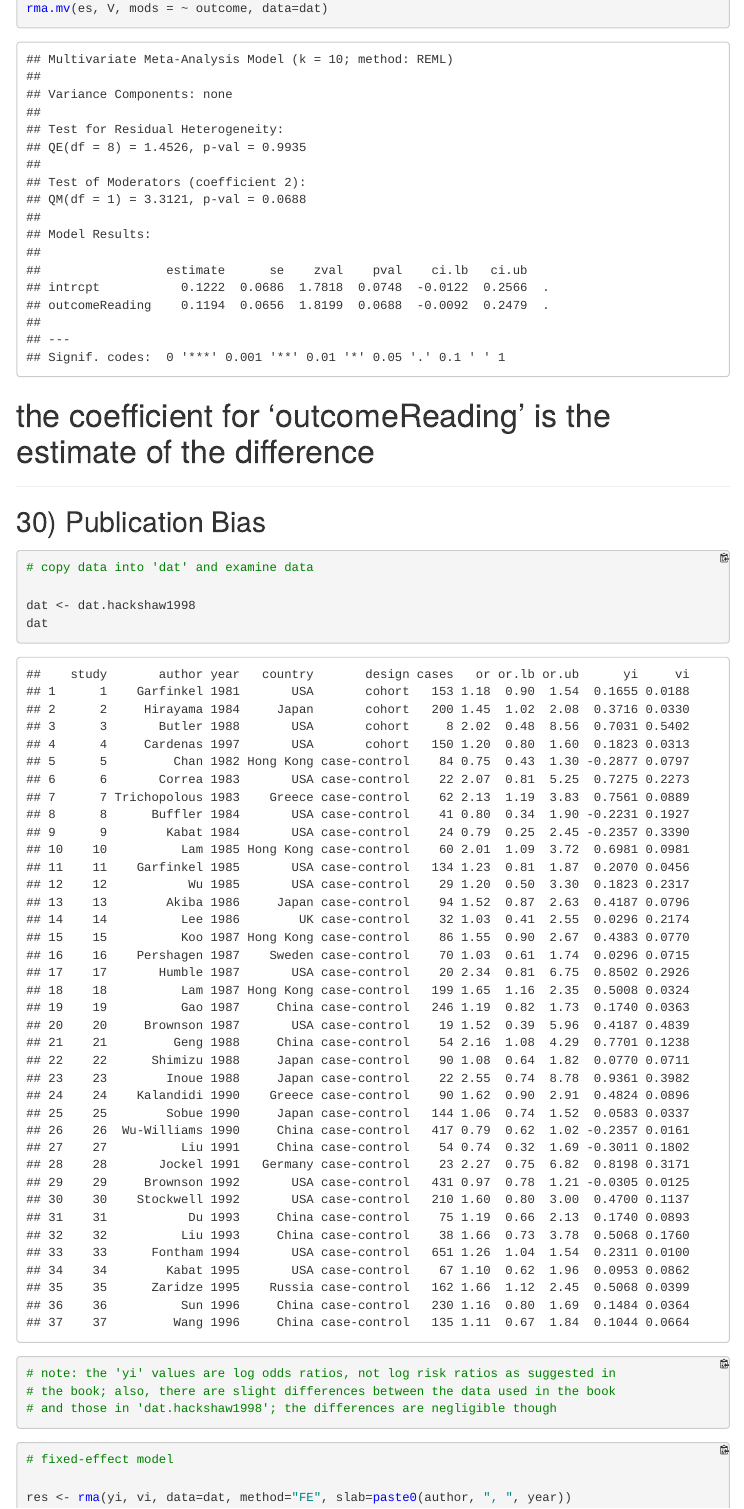
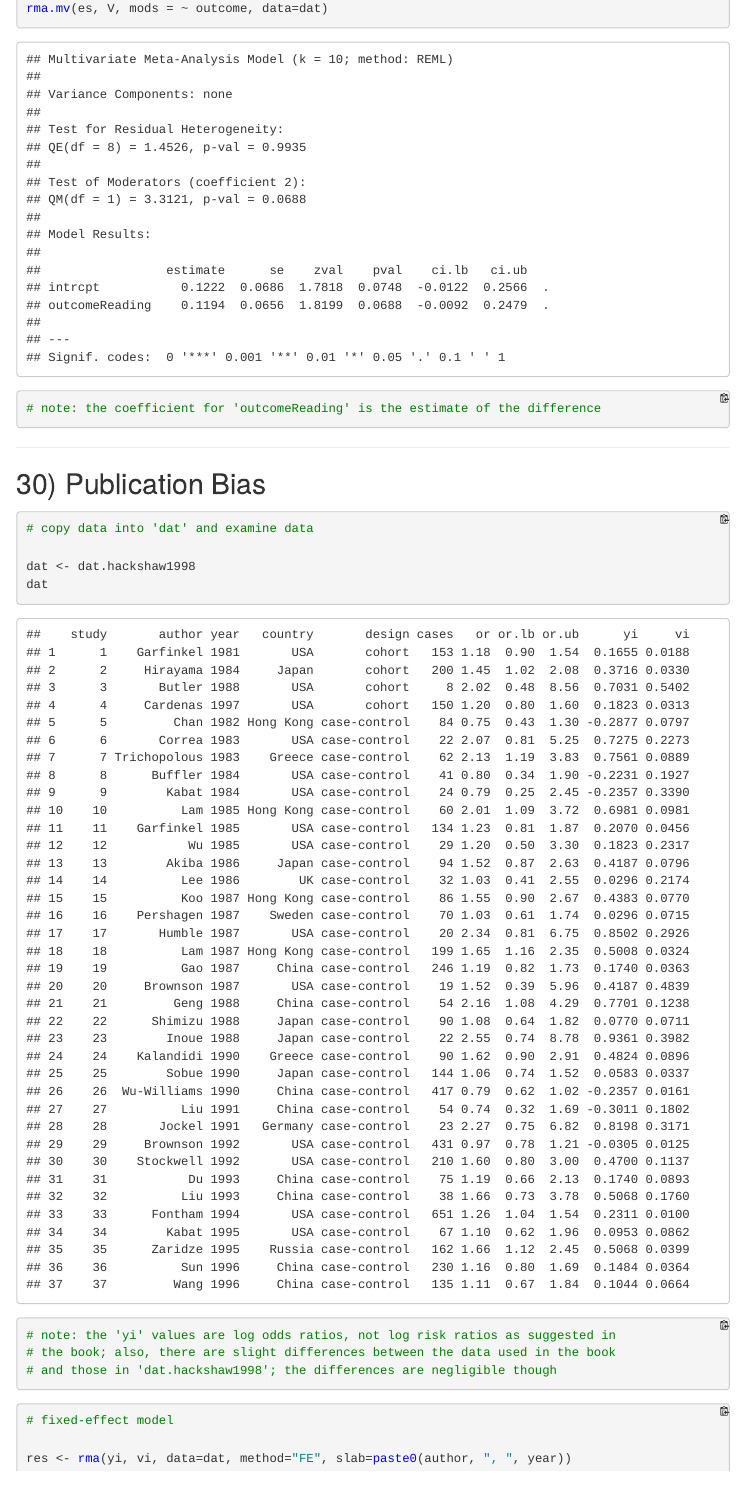
Before and after one commit to wviechtb/meta_analysis_books, an R Markdown document (borenstein2009.rmd): the page in a window 1100 px wide, from 8440 px down. The pictures show the output file borenstein2009.html that the author committed with the source, opened offline; menus at the side of the page are left out; long lines of code are wrapped.

Commit message:
Fixed an incorrect heading in borenstein2019.rmd.

````diff
--- a/borenstein2009.rmd
+++ b/borenstein2009.rmd
@@ -1031,9 +1031,9 @@ V <- lapply(split(dat, dat$study), function(x) {
    Vi})
 
 rma.mv(es, V, mods = ~ outcome, data=dat)
+
+# note: the coefficient for 'outcomeReading' is the estimate of the difference
 ```
-
-# the coefficient for 'outcomeReading' is the estimate of the difference
 
 ***
 
````
Also changed, not shown: borenstein2009.html.
